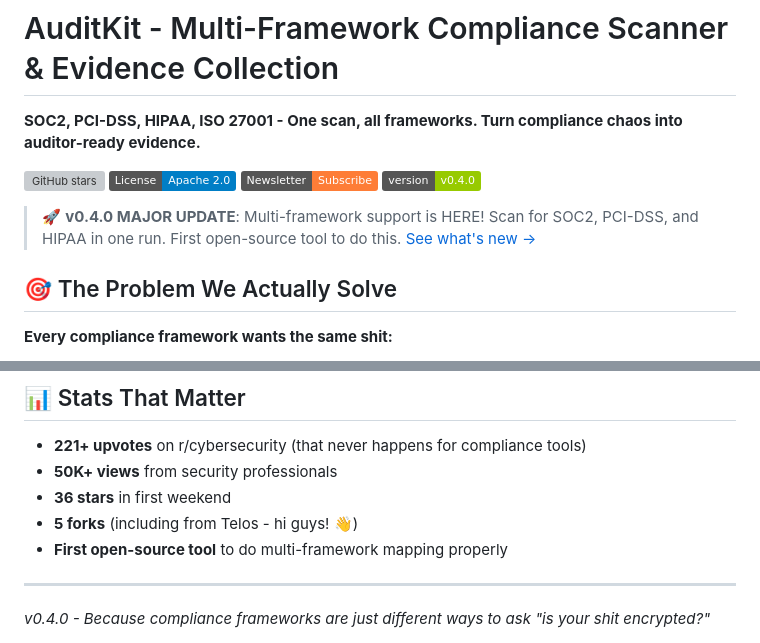
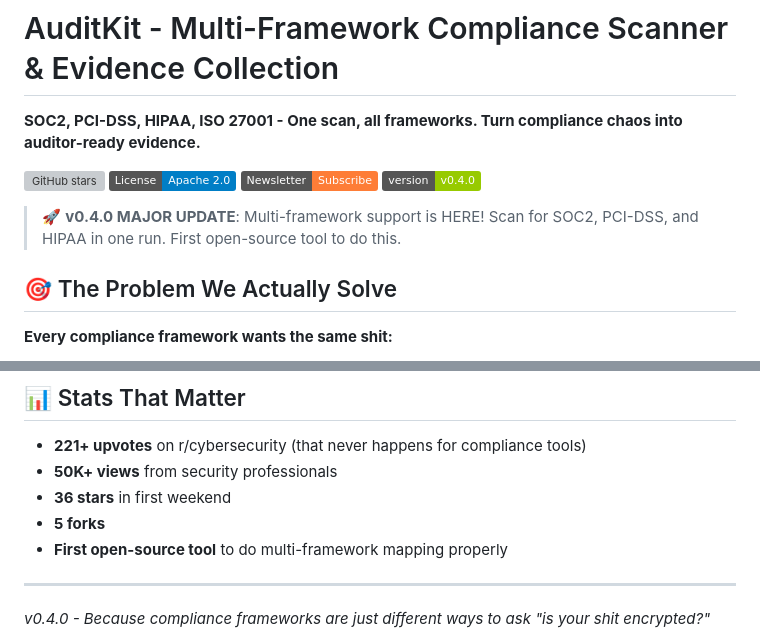
Before and after one commit to guardian-nexus/auditkit, a Markdown page: README.md, 2 parts joined by grey strips. Drawn GitHub-style; badges without logos; grey boxes are pictures that could not be loaded.

Commit message:
Update README.md
Quick updates.

```diff
--- a/README.md
+++ b/README.md
@@ -7,7 +7,7 @@
 [![Newsletter](https://img.shields.io/badge/Newsletter-Subscribe-orange)](https://auditkit.substack.com)
 ![Version](https://img.shields.io/badge/version-v0.4.0-green)
 
-> 🚀 **v0.4.0 MAJOR UPDATE**: Multi-framework support is HERE! Scan for SOC2, PCI-DSS, and HIPAA in one run. First open-source tool to do this. [See what's new →](#whats-new-in-v040)
+> 🚀 **v0.4.0 MAJOR UPDATE**: Multi-framework support is HERE! Scan for SOC2, PCI-DSS, and HIPAA in one run. First open-source tool to do this.
 
 ## 🎯 The Problem We Actually Solve
 
@@ -331,7 +331,7 @@ See [CONTRIBUTING.md](CONTRIBUTING.md)
 - **221+ upvotes** on r/cybersecurity (that never happens for compliance tools)
 - **50K+ views** from security professionals
 - **36 stars** in first weekend
-- **5 forks** (including from Telos - hi guys! 👋)
+- **5 forks**
 - **First open-source tool** to do multi-framework mapping properly
 
 ---
```
